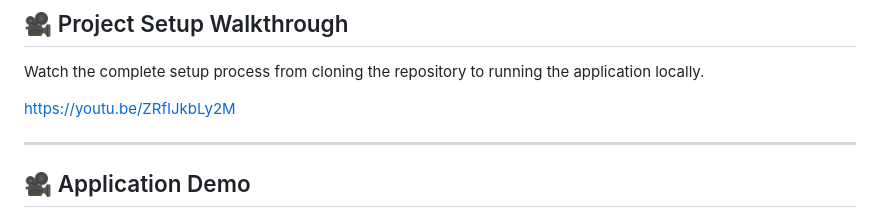
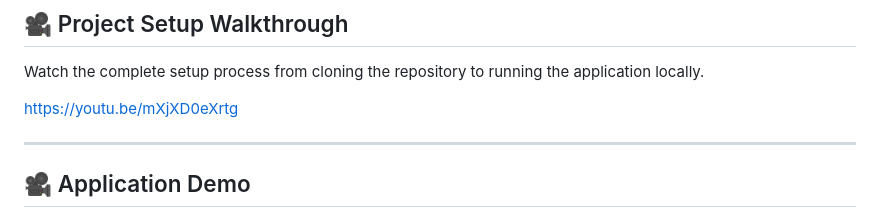
Before and after one commit to shaikk0308/agentic-hr-assistant, a Markdown page: README.md, the part around the change. Drawn GitHub-style.

```diff
--- a/README.md
+++ b/README.md
@@ -19,7 +19,7 @@ The application includes a modern web UI built with FastAPI and supports convers
 
 Watch the complete setup process from cloning the repository to running the application locally.
 
-https://youtu.be/ZRfIJkbLy2M
+https://youtu.be/mXjXD0eXrtg
 
 ---
 
```
